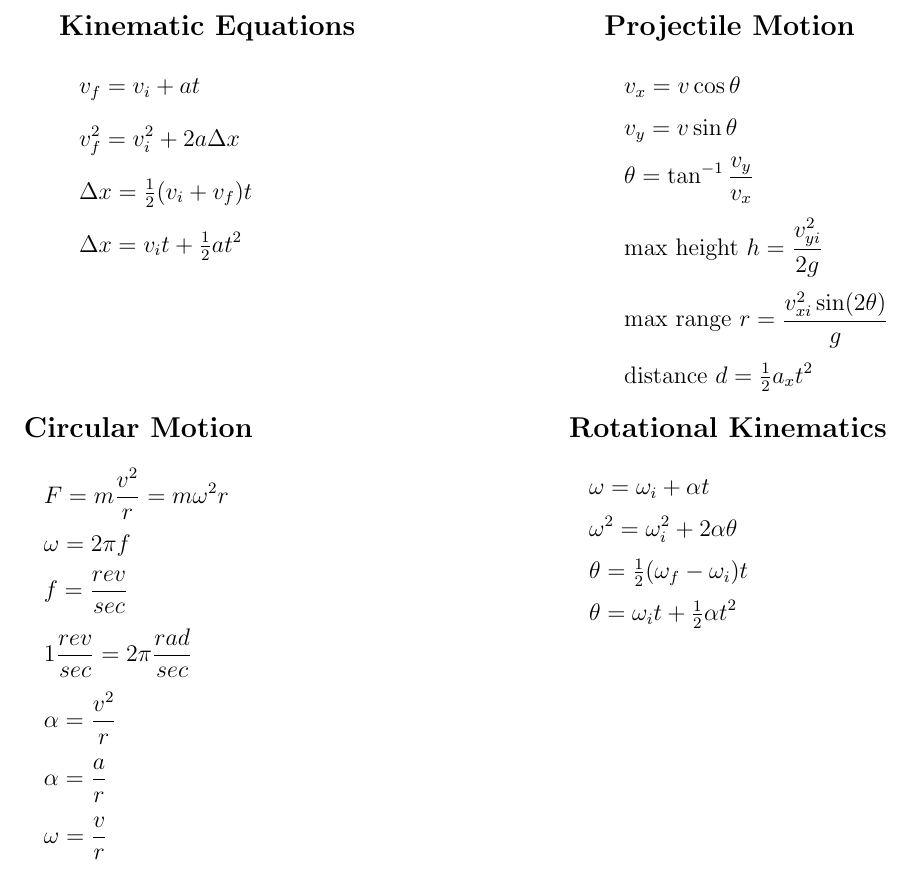
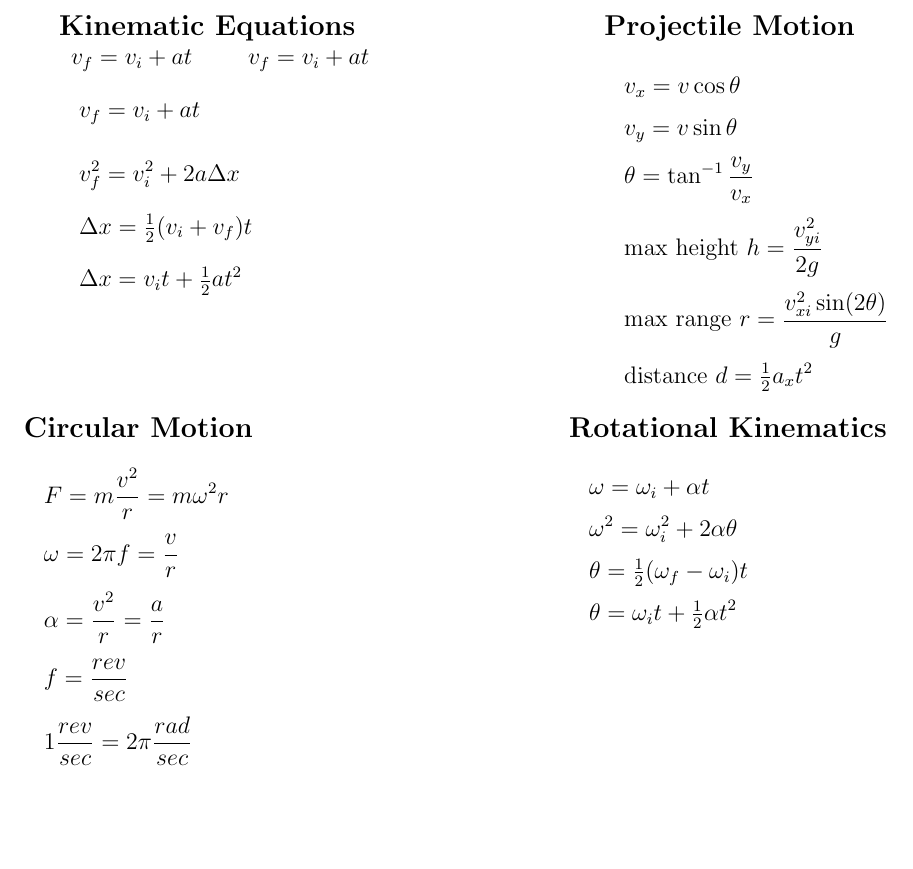
Before and after one commit to agoramachina/sturdy-garbonzo, a LaTeX document (equationsheet.tex): part of the page, cut so that both start at the same text, the shorter picture padded with empty space. Compiled offline with pdfLaTeX.

Commit message:
reformatting

```diff
--- a/equationsheet.tex
+++ b/equationsheet.tex
@@ -8,6 +8,9 @@
 
 \begin{minipage}[t]{.5\textwidth}
 \textbf{\large{Kinematic Equations}} \\
+	\begin{tabular}{l l}
+	$v_f = v_i + at$ \hspace{12pt} & $v_f = v_i + at$\\
+	\end{tabular}
 	\[v_f = v_i + at\]\vspace{-9pt}
 	\[v_f^2 = v_i^2 + 2a \Delta x\]\vspace{-9pt}
 	\[\Delta x = \tfrac{1}{2}(v_i + v_f)t\]\vspace{-9pt}
@@ -27,12 +30,10 @@
 \begin{minipage}[t]{.5\textwidth}
 \textbf{\large{Circular Motion}} \\
 	\[F = m \frac{v^2}{r} = m\omega^2 r \]
-	\[\omega = 2\pi f \]
+	\[\omega = 2\pi f = \frac{v}{r}\]
+	\[\alpha = \frac{v^2}{r} = \frac{a}{r}\]
 	\[f = \frac{rev}{sec} \]
 	\[1 \frac{rev}{sec} = 2\pi \frac{rad}{sec} \]
-	\[\alpha = \frac{v^2}{r} \]
-	\[\alpha = \frac{a}{r} \]
-	\[\omega = \frac{v}{r} \]
 
 \end{minipage}
 \begin{minipage}[t]{.5\textwidth}
```
Also changed, not shown: equationsheet.pdf, 1 other file.
